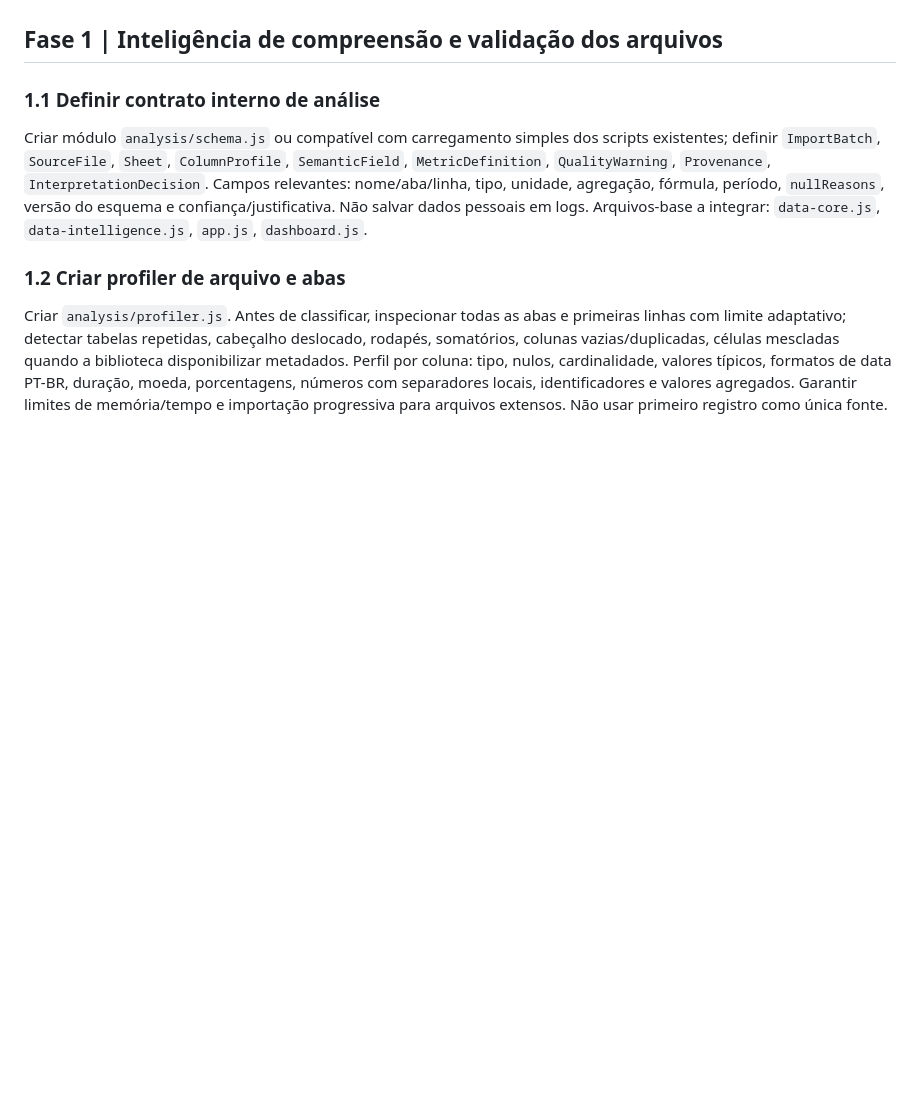
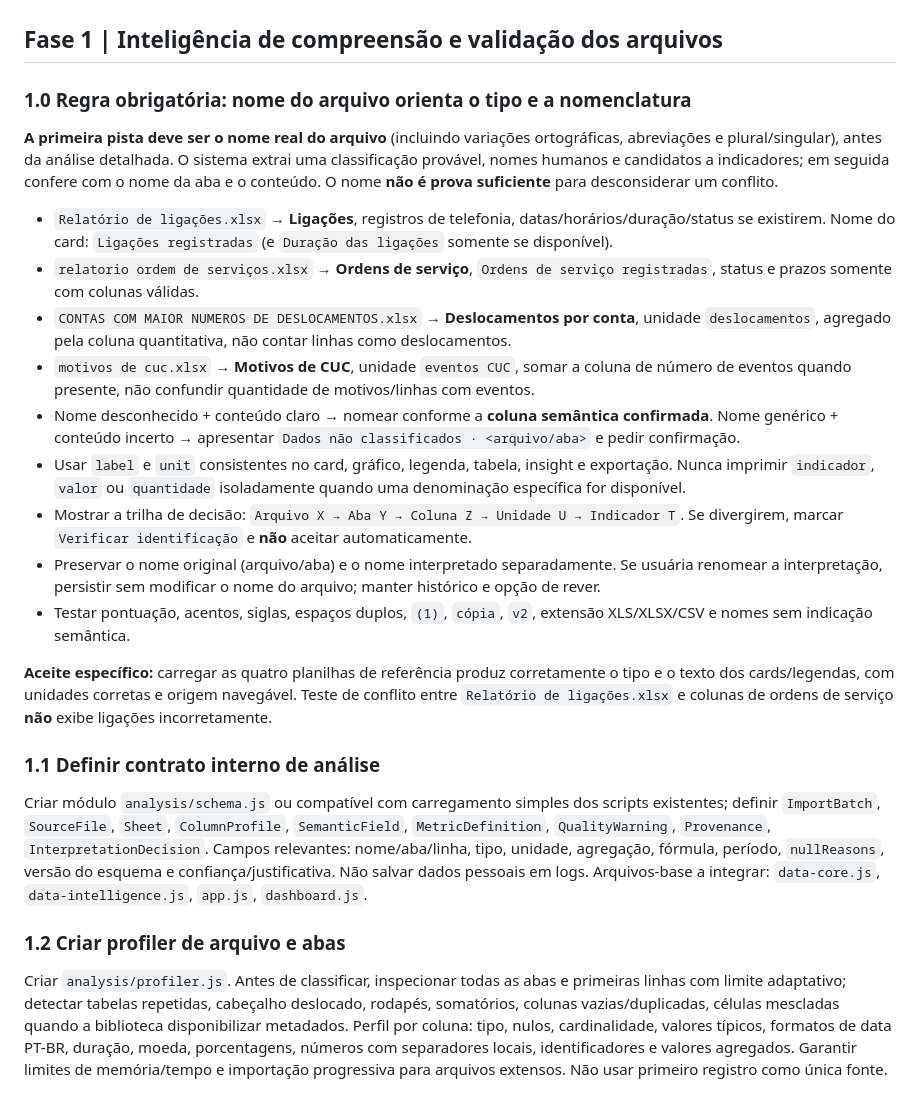
Before and after one commit to danielnep/michelle-preview, a Markdown page: docs/plano-tecnico-michelle-v4.md, the part around the change. Drawn GitHub-style; blank space fills up the shorter version.

Commit message:
docs: definir nome do arquivo como pista prioritária e nomes corretos para indicadores

```diff
--- a/docs/plano-tecnico-michelle-v4.md
+++ b/docs/plano-tecnico-michelle-v4.md
@@ -31,6 +31,22 @@ Status: **planejamento aprovado para detalhamento; nenhuma funcionalidade deste
 9. Não chamar de Microsoft Power BI nativo um dashboard web customizado; disponibilizar integração opcional quando existir.
 
 ## Fase 1 | Inteligência de compreensão e validação dos arquivos
+
+### 1.0 Regra obrigatória: nome do arquivo orienta o tipo e a nomenclatura
+
+**A primeira pista deve ser o nome real do arquivo** (incluindo variações ortográficas, abreviações e plural/singular), antes da análise detalhada. O sistema extrai uma classificação provável, nomes humanos e candidatos a indicadores; em seguida confere com o nome da aba e o conteúdo. O nome **não é prova suficiente** para desconsiderar um conflito.
+
+- `Relatório de ligações.xlsx` → **Ligações**, registros de telefonia, datas/horários/duração/status se existirem. Nome do card: `Ligações registradas` (e `Duração das ligações` somente se disponível).
+- `relatorio ordem de serviços.xlsx` → **Ordens de serviço**, `Ordens de serviço registradas`, status e prazos somente com colunas válidas.
+- `CONTAS COM MAIOR NUMEROS DE DESLOCAMENTOS.xlsx` → **Deslocamentos por conta**, unidade `deslocamentos`, agregado pela coluna quantitativa, não contar linhas como deslocamentos.
+- `motivos de cuc.xlsx` → **Motivos de CUC**, unidade `eventos CUC`, somar a coluna de número de eventos quando presente, não confundir quantidade de motivos/linhas com eventos.
+- Nome desconhecido + conteúdo claro → nomear conforme a **coluna semântica confirmada**. Nome genérico + conteúdo incerto → apresentar `Dados não classificados · <arquivo/aba>` e pedir confirmação.
+- Usar `label` e `unit` consistentes no card, gráfico, legenda, tabela, insight e exportação. Nunca imprimir `indicador`, `valor` ou `quantidade` isoladamente quando uma denominação específica for disponível.
+- Mostrar a trilha de decisão: `Arquivo X → Aba Y → Coluna Z → Unidade U → Indicador T`. Se divergirem, marcar `Verificar identificação` e **não** aceitar automaticamente.
+- Preservar o nome original (arquivo/aba) e o nome interpretado separadamente. Se usuária renomear a interpretação, persistir sem modificar o nome do arquivo; manter histórico e opção de rever.
+- Testar pontuação, acentos, siglas, espaços duplos, `(1)`, `cópia`, `v2`, extensão XLS/XLSX/CSV e nomes sem indicação semântica.
+
+**Aceite específico:** carregar as quatro planilhas de referência produz corretamente o tipo e o texto dos cards/legendas, com unidades corretas e origem navegável. Teste de conflito entre `Relatório de ligações.xlsx` e colunas de ordens de serviço **não** exibe ligações incorretamente.
 
 ### 1.1 Definir contrato interno de análise
 Criar módulo `analysis/schema.js` ou compatível com carregamento simples dos scripts existentes; definir `ImportBatch`, `SourceFile`, `Sheet`, `ColumnProfile`, `SemanticField`, `MetricDefinition`, `QualityWarning`, `Provenance`, `InterpretationDecision`.
```
